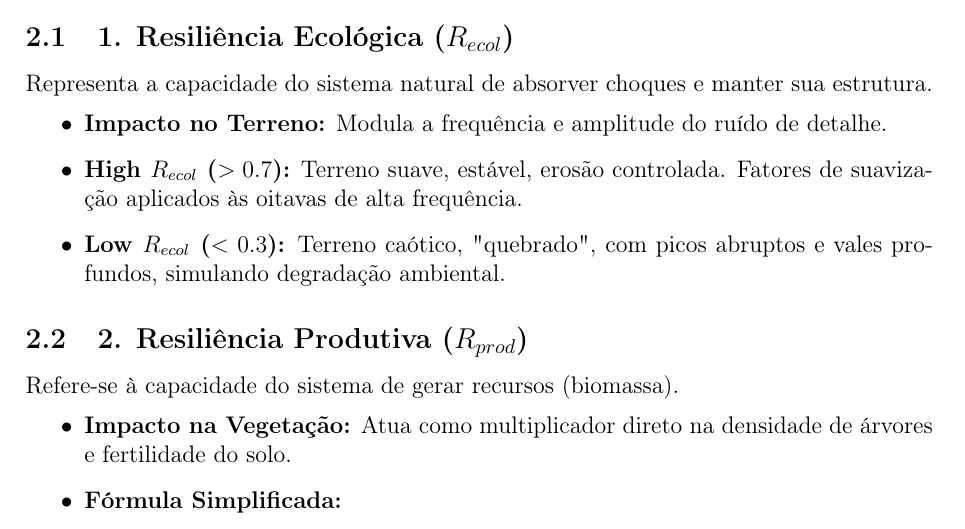
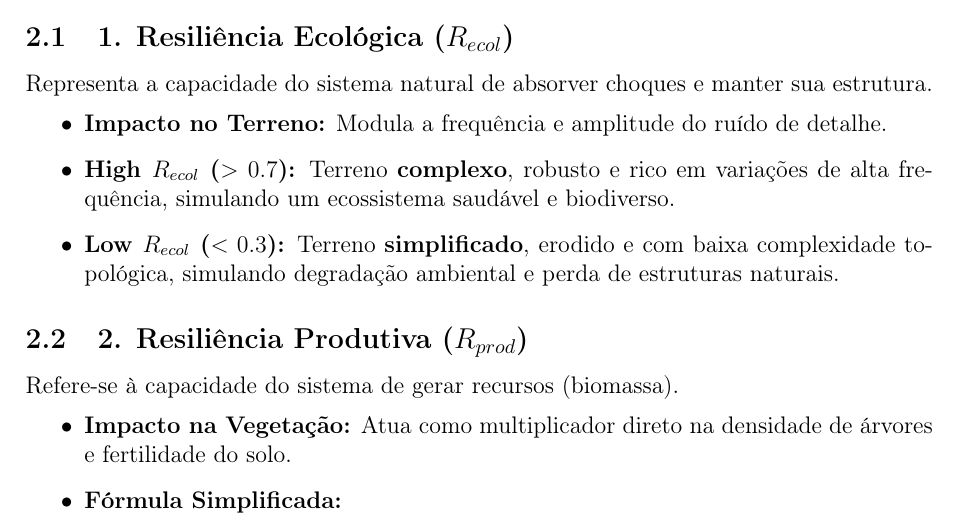
Before and after one commit to jpereiratrindade/SisterAppPEC, a LaTeX document (docs/manual_tecnico_modelos.tex): part of page 2 of 3, cut so that both start at the same text. Compiled offline with pdfLaTeX.

Commit message:
Docs: Updated manual, README and CHANGELOG to correct resilience logic descriptions and document UI fix

```diff
--- a/docs/manual_tecnico_modelos.tex
+++ b/docs/manual_tecnico_modelos.tex
@@ -31,8 +31,8 @@ O Modelo de Resiliência é composto por três variáveis de estado globais, nor
 Representa a capacidade do sistema natural de absorver choques e manter sua estrutura.
 \begin{itemize}
     \item \textbf{Impacto no Terreno:} Modula a frequência e amplitude do ruído de detalhe.
-    \item \textbf{High $R_{ecol}$ ($>0.7$):} Terreno suave, estável, erosão controlada. Fatores de suavização aplicados às oitavas de alta frequência.
-    \item \textbf{Low $R_{ecol}$ ($<0.3$):} Terreno caótico, "quebrado", com picos abruptos e vales profundos, simulando degradação ambiental.
+    \item \textbf{High $R_{ecol}$ ($>0.7$):} Terreno \textbf{complexo}, robusto e rico em variações de alta frequência, simulando um ecossistema saudável e biodiverso.
+    \item \textbf{Low $R_{ecol}$ ($<0.3$):} Terreno \textbf{simplificado}, erodido e com baixa complexidade topológica, simulando degradação ambiental e perda de estruturas naturais.
 \end{itemize}
 
 \subsection{2. Resiliência Produtiva ($R_{prod}$)}
```
Also changed, not shown: CHANGELOG.md, README.md.
